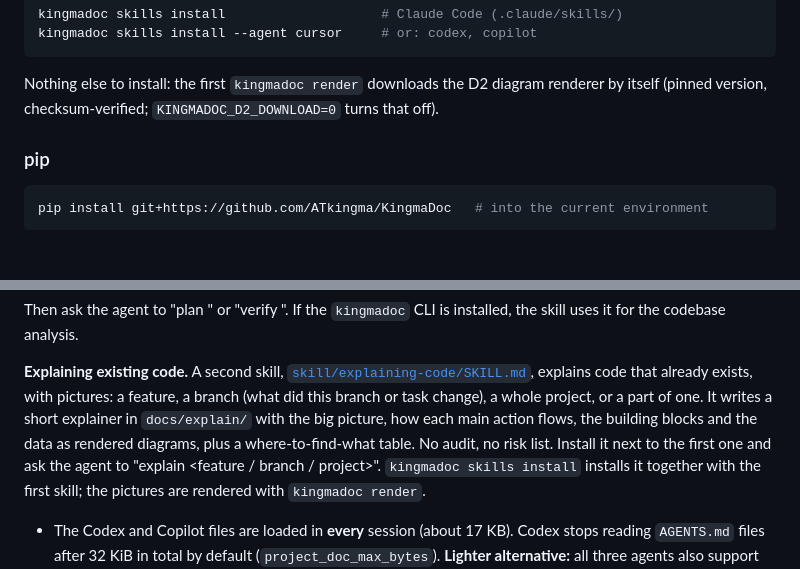
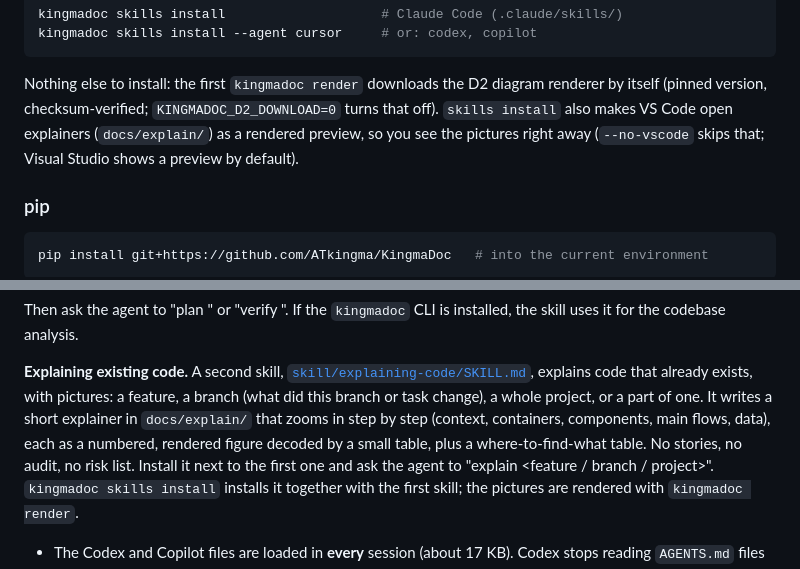
Before and after one commit to ATkingma/KingmaDoc, a Markdown page: README.md, 2 parts joined by grey strips. Drawn GitHub-style; blank space fills up the shorter version.

```diff
--- a/README.md
+++ b/README.md
@@ -34,6 +34,9 @@ kingmadoc skills install --agent cursor     # or: codex, copilot
 
 Nothing else to install: the first `kingmadoc render` downloads the D2 diagram renderer by
 itself (pinned version, checksum-verified; `KINGMADOC_D2_DOWNLOAD=0` turns that off).
+`skills install` also makes VS Code open explainers (`docs/explain/`) as a rendered
+preview, so you see the pictures right away (`--no-vscode` skips that; Visual Studio
+shows a preview by default).
 
 ### pip
 
@@ -67,9 +70,9 @@ installed, the skill uses it for the codebase analysis.
 [`skill/explaining-code/SKILL.md`](skill/explaining-code/SKILL.md), explains code that
 already exists, with pictures: a feature, a branch (what did this branch or task
 change), a whole project, or a part of one. It writes a short explainer in
-`docs/explain/` with the big picture, how each main action flows, the building blocks
-and the data as rendered diagrams, plus a where-to-find-what table. No audit, no risk
-list. Install it next to the first one and ask the agent to "explain <feature / branch /
+`docs/explain/` that zooms in step by step (context, containers, components, main flows,
+data), each as a numbered, rendered figure decoded by a small table, plus a
+where-to-find-what table. No stories, no audit, no risk list. Install it next to the first one and ask the agent to "explain <feature / branch /
 project>". `kingmadoc skills install` installs it together with the first skill; the
 pictures are rendered with `kingmadoc render`.
 
```
Also changed, not shown: CHANGELOG.md (+4 -1 lines), docs/test-plan.md (+3 -2 lines).
